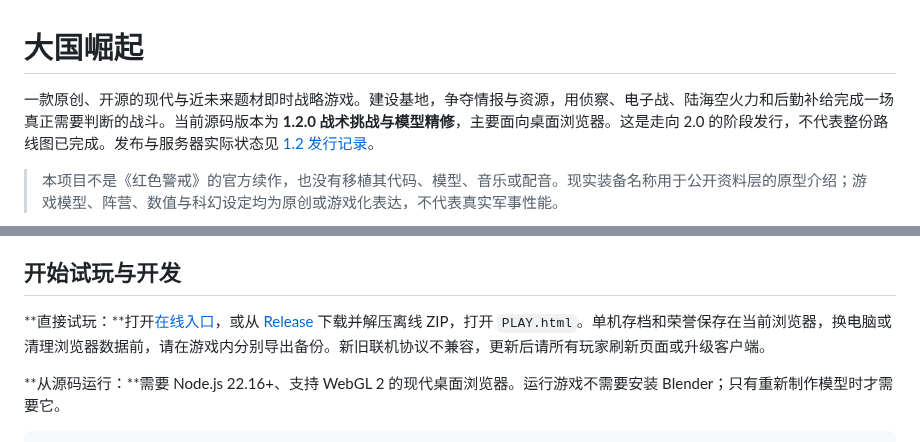
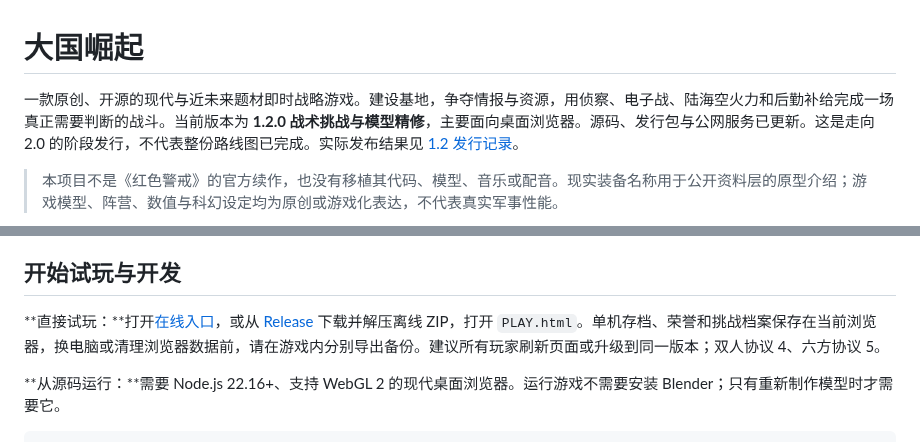
Before and after one commit to chencheng666/great-powers-rts, a Markdown page: README.md, 2 parts joined by grey strips. GitHub-like rendering.

```diff
--- a/README.md
+++ b/README.md
@@ -1,6 +1,6 @@
 # 大国崛起
 
-一款原创、开源的现代与近未来题材即时战略游戏。建设基地，争夺情报与资源，用侦察、电子战、陆海空火力和后勤补给完成一场真正需要判断的战斗。当前源码版本为 **1.2.0 战术挑战与模型精修**，主要面向桌面浏览器。这是走向 2.0 的阶段发行，不代表整份路线图已完成。发布与服务器实际状态见 [1.2 发行记录](docs/releases/v1.2.0.md)。
+一款原创、开源的现代与近未来题材即时战略游戏。建设基地，争夺情报与资源，用侦察、电子战、陆海空火力和后勤补给完成一场真正需要判断的战斗。当前版本为 **1.2.0 战术挑战与模型精修**，主要面向桌面浏览器。源码、发行包与公网服务已更新。这是走向 2.0 的阶段发行，不代表整份路线图已完成。实际发布结果见 [1.2 发行记录](docs/releases/v1.2.0.md)。
 
 > 本项目不是《红色警戒》的官方续作，也没有移植其代码、模型、音乐或配音。现实装备名称用于公开资料层的原型介绍；游戏模型、阵营、数值与科幻设定均为原创或游戏化表达，不代表真实军事性能。
 
@@ -89,7 +89,7 @@
 
 ## 开始试玩与开发
 
-**直接试玩：**打开[在线入口](https://43.135.186.21:8443/)，或从 [Release](https://github.com/chencheng666/great-powers-rts/releases/tag/v1.1.0) 下载并解压离线 ZIP，打开 `PLAY.html`。单机存档和荣誉保存在当前浏览器，换电脑或清理浏览器数据前，请在游戏内分别导出备份。新旧联机协议不兼容，更新后请所有玩家刷新页面或升级客户端。
+**直接试玩：**打开[在线入口](https://43.135.186.21:8443/)，或从 [Release](https://github.com/chencheng666/great-powers-rts/releases/tag/v1.2.0) 下载并解压离线 ZIP，打开 `PLAY.html`。单机存档、荣誉和挑战档案保存在当前浏览器，换电脑或清理浏览器数据前，请在游戏内分别导出备份。建议所有玩家刷新页面或升级到同一版本；双人协议 4、六方协议 5。
 
 **从源码运行：**需要 Node.js 22.16+、支持 WebGL 2 的现代桌面浏览器。运行游戏不需要安装 Blender；只有重新制作模型时才需要它。
 
```
Also changed, not shown: other parts of README.md (+6 -6 lines), ROADMAP.md (+2 -2 lines), docs/releases/v1.2.0.md (+20 -3 lines), docs/releases/v1.2.0-images/04-f22.png (added), docs/releases/v1.2.0-images/05-apache.png (added), 2 other files.
